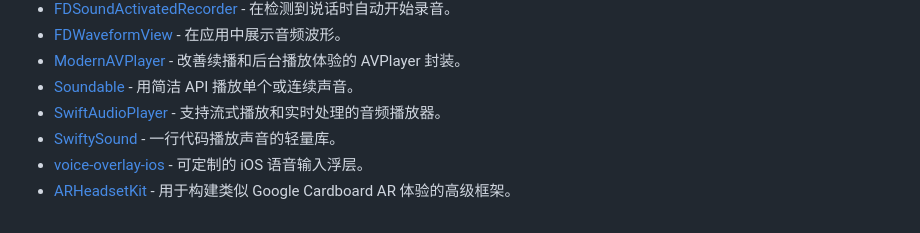
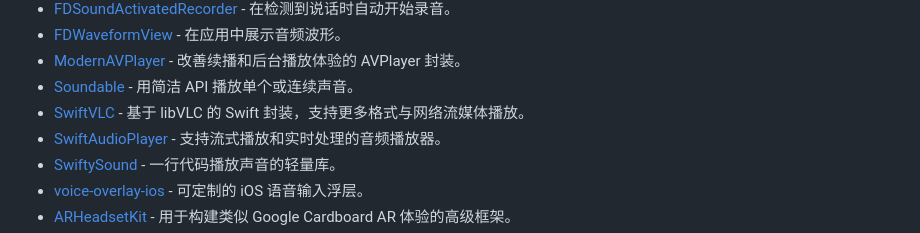
Before and after one commit to jaywcjlove/awesome-swift, a Markdown page: README.zh.md, the part around the change. GitHub-like rendering.

```diff
--- a/README.zh.md
+++ b/README.zh.md
@@ -491,6 +491,7 @@ Awesome Swift
 - [FDWaveformView](https://github.com/fulldecent/FDWaveformView) - 在应用中展示音频波形。
 - [ModernAVPlayer](https://github.com/noreasonprojects/ModernAVPlayer) - 改善续播和后台播放体验的 AVPlayer 封装。
 - [Soundable](https://github.com/lcardevnas/Soundable) - 用简洁 API 播放单个或连续声音。
+- [SwiftVLC](https://github.com/harflabs/SwiftVLC) - 基于 libVLC 的 Swift 封装，支持更多格式与网络流媒体播放。
 - [SwiftAudioPlayer](https://github.com/tanhakabir/SwiftAudioPlayer) - 支持流式播放和实时处理的音频播放器。
 - [SwiftySound](https://github.com/adamcichy/SwiftySound) - 一行代码播放声音的轻量库。
 - [voice-overlay-ios](https://github.com/algolia/voice-overlay-ios) - 可定制的 iOS 语音输入浮层。
```
Also changed, not shown: README.md (+1 -0 lines).
